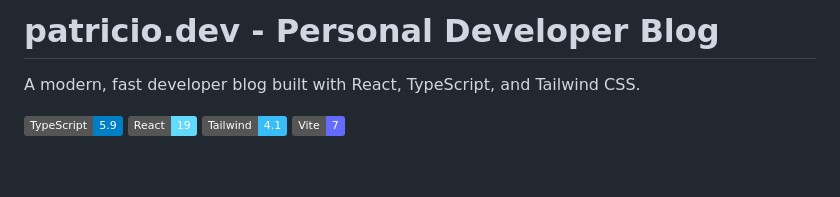
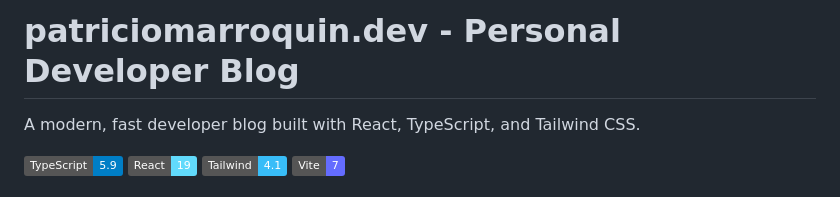
Before and after one commit to patricio0312rev/dev-blog, a Markdown page: README.md, the part around the change. GitHub-like rendering; badges without logos; blank space fills up the shorter version.

Commit message:
chore: update domain in readme

```diff
--- a/README.md
+++ b/README.md
@@ -1,4 +1,4 @@
-# patricio.dev - Personal Developer Blog
+# patriciomarroquin.dev - Personal Developer Blog
 
 A modern, fast developer blog built with React, TypeScript, and Tailwind CSS.
 
```
